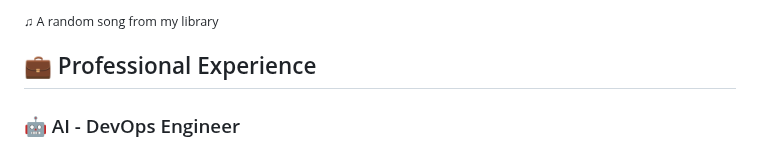
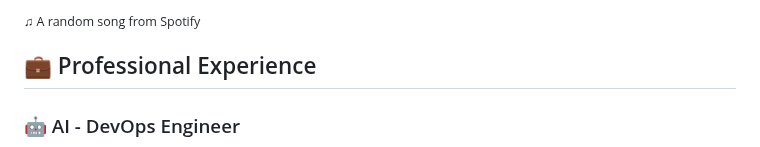
Before and after one commit to Nareshrana1999/NareshRana, a Markdown page: README.md, the part around one of its changes. Drawn GitHub-style.

Commit message:
refactor: simplify Now Playing to show random song from Spotify (no user info)

```diff
--- a/README.md
+++ b/README.md
@@ -112,5 +112,5 @@ Computer Science and Engineering graduate with expertise in Full-stack Developme
 
-<sub>♫ A random song from my library</sub>
+<sub>♫ A random song from Spotify</sub>
 
 ## 💼 Professional Experience
 
```
Also changed, not shown: other parts of README.md (+1 -1 lines).
